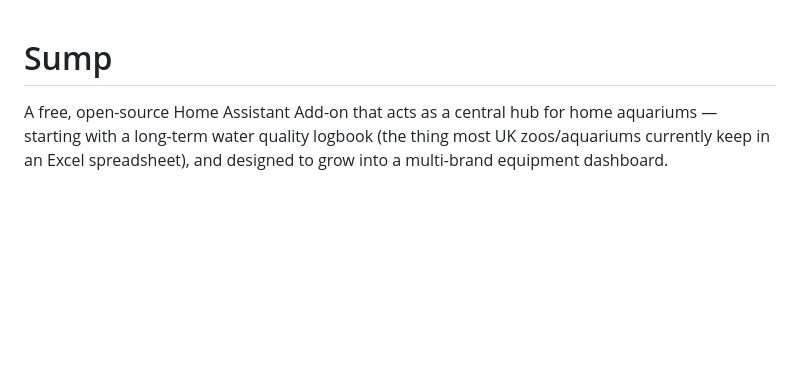
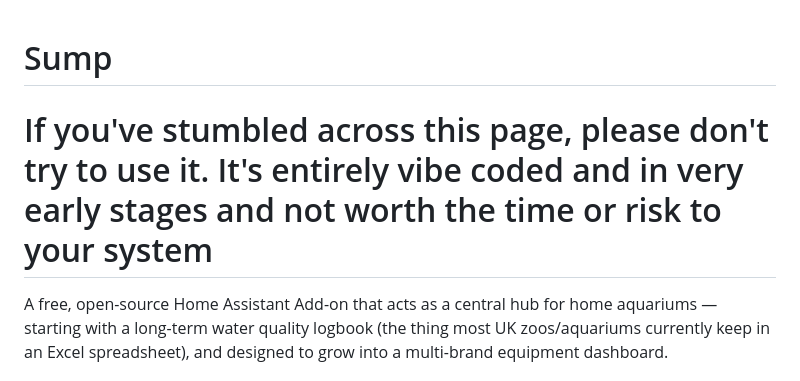
Before and after one commit to Reef-Space/sump, a Markdown page: README.md, the part around the change. Rendered like a GitHub page; blank space fills up the shorter version.

```diff
--- a/README.md
+++ b/README.md
@@ -1,4 +1,6 @@
 # Sump
+
+# If you've stumbled across this page, please don't try to use it. It's entirely vibe coded and in very early stages and not worth the time or risk to your system
 
 A free, open-source Home Assistant Add-on that acts as a central hub for
 home aquariums — starting with a long-term water quality logbook (the
```
